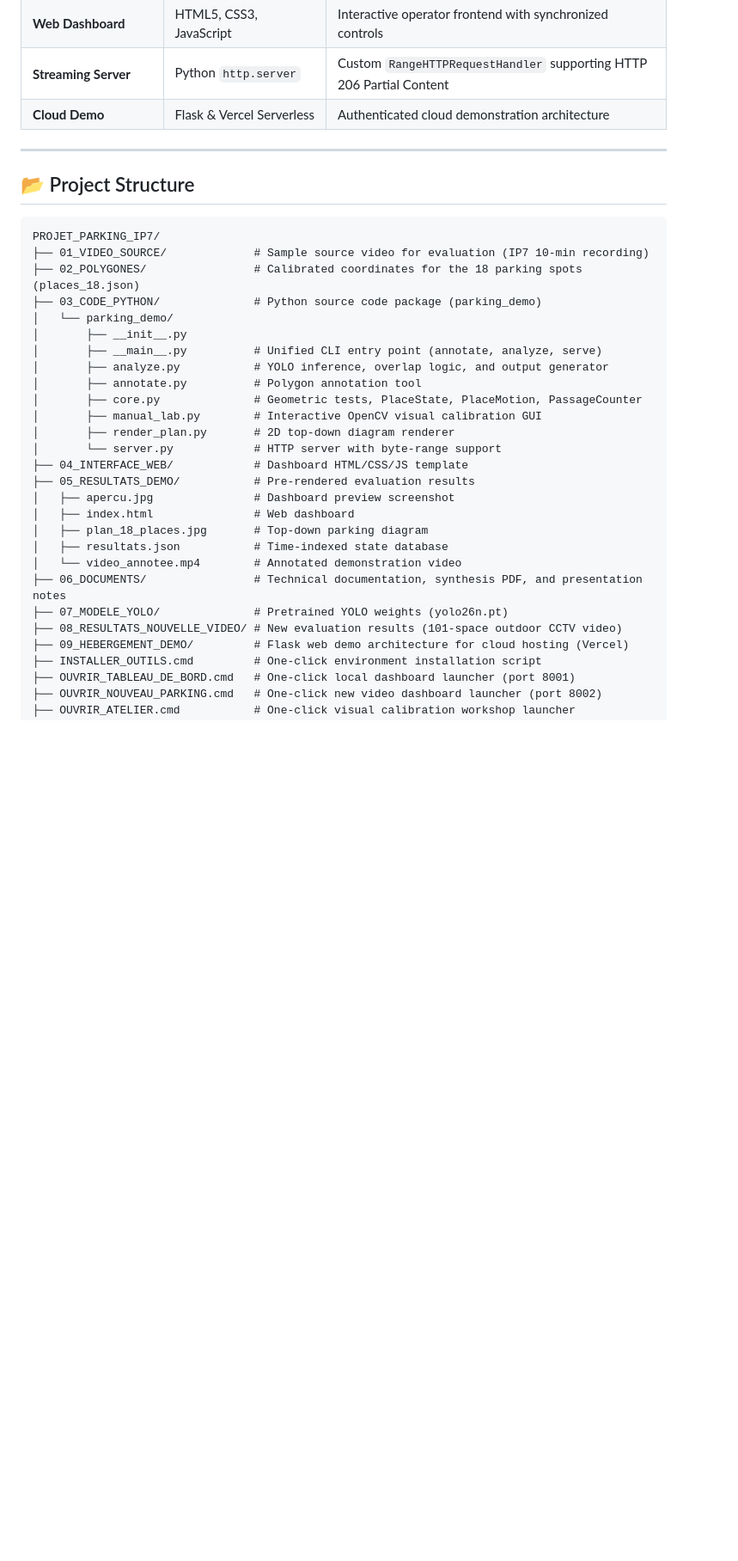
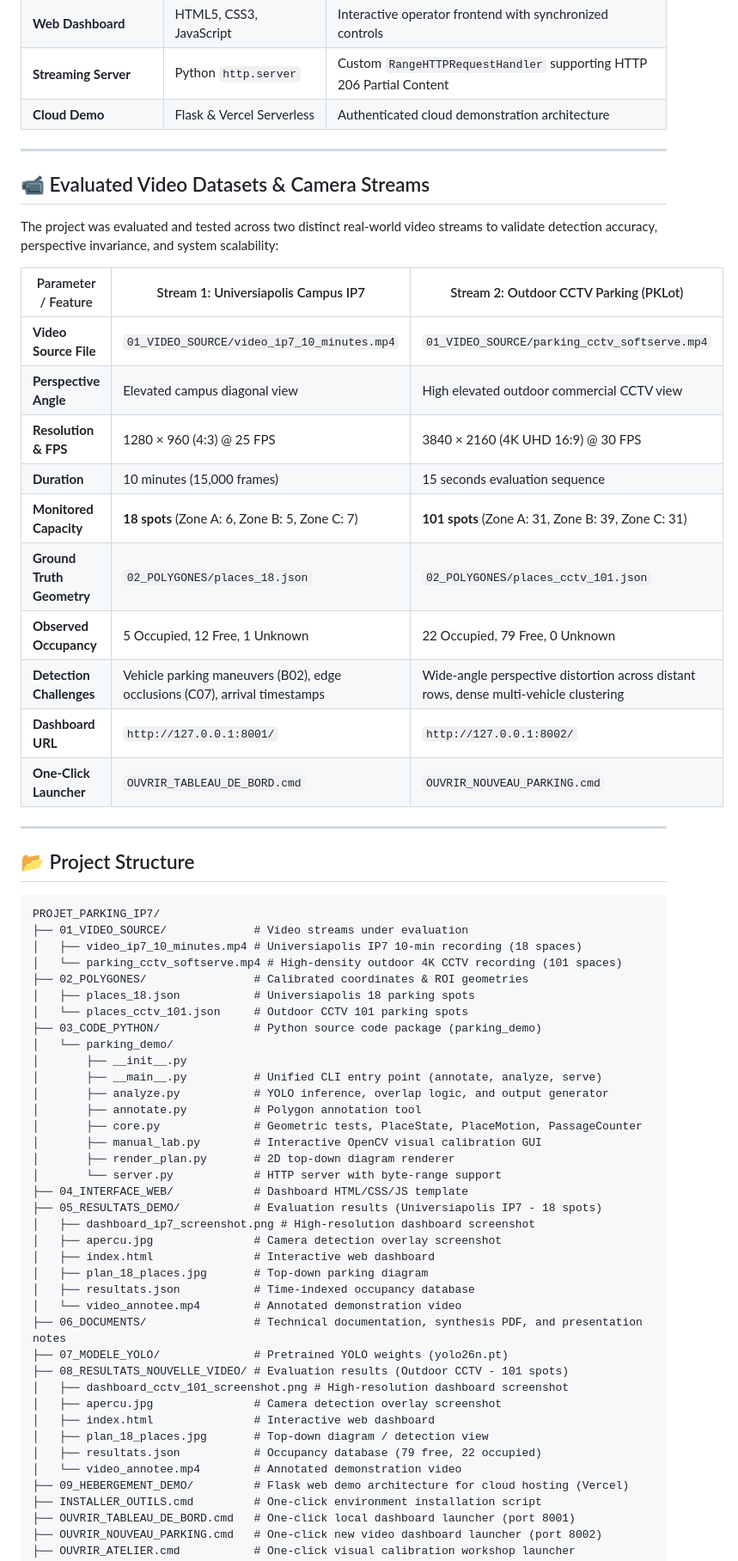
Before and after one commit to Mohammed-aichour/vision-parking-universiapolis, a Markdown page: README.md, the part around the change printed below. Shown: that part at 86% size. Drawn GitHub-style; blank space fills up the shorter version.

````diff
--- a/README.md
+++ b/README.md
@@ -81,12 +89,35 @@ flowchart LR
 
 ---
 
+## 📹 Evaluated Video Datasets & Camera Streams
+
+The project was evaluated and tested across two distinct real-world video streams to validate detection accuracy, perspective invariance, and system scalability:
+
+| Parameter / Feature | Stream 1: Universiapolis Campus IP7 | Stream 2: Outdoor CCTV Parking (PKLot) |
+|---|---|---|
+| **Video Source File** | `01_VIDEO_SOURCE/video_ip7_10_minutes.mp4` | `01_VIDEO_SOURCE/parking_cctv_softserve.mp4` |
+| **Perspective Angle** | Elevated campus diagonal view | High elevated outdoor commercial CCTV view |
+| **Resolution & FPS** | 1280 × 960 (4:3) @ 25 FPS | 3840 × 2160 (4K UHD 16:9) @ 30 FPS |
+| **Duration** | 10 minutes (15,000 frames) | 15 seconds evaluation sequence |
+| **Monitored Capacity** | **18 spots** (Zone A: 6, Zone B: 5, Zone C: 7) | **101 spots** (Zone A: 31, Zone B: 39, Zone C: 31) |
+| **Ground Truth Geometry** | `02_POLYGONES/places_18.json` | `02_POLYGONES/places_cctv_101.json` |
+| **Observed Occupancy** | 5 Occupied, 12 Free, 1 Unknown | 22 Occupied, 79 Free, 0 Unknown |
+| **Detection Challenges** | Vehicle parking maneuvers (B02), edge occlusions (C07), arrival timestamps | Wide-angle perspective distortion across distant rows, dense multi-vehicle clustering |
+| **Dashboard URL** | `http://127.0.0.1:8001/` | `http://127.0.0.1:8002/` |
+| **One-Click Launcher** | `OUVRIR_TABLEAU_DE_BORD.cmd` | `OUVRIR_NOUVEAU_PARKING.cmd` |
+
+---
+
 ## 📂 Project Structure
 
 ```text
 PROJET_PARKING_IP7/
-├── 01_VIDEO_SOURCE/             # Sample source video for evaluation (IP7 10-min recording)
-├── 02_POLYGONES/                # Calibrated coordinates for the 18 parking spots (places_18.json)
+├── 01_VIDEO_SOURCE/             # Video streams under evaluation
+│   ├── video_ip7_10_minutes.mp4 # Universiapolis IP7 10-min recording (18 spaces)
+│   └── parking_cctv_softserve.mp4 # High-density outdoor 4K CCTV recording (101 spaces)
+├── 02_POLYGONES/                # Calibrated coordinates & ROI geometries
+│   ├── places_18.json           # Universiapolis 18 parking spots
+│   └── places_cctv_101.json     # Outdoor CCTV 101 parking spots
 ├── 03_CODE_PYTHON/              # Python source code package (parking_demo)
 │   └── parking_demo/
 │       ├── __init__.py
@@ -98,15 +129,22 @@ PROJET_PARKING_IP7/
 │       ├── render_plan.py       # 2D top-down diagram renderer
 │       └── server.py            # HTTP server with byte-range support
 ├── 04_INTERFACE_WEB/            # Dashboard HTML/CSS/JS template
-├── 05_RESULTATS_DEMO/           # Pre-rendered evaluation results
-│   ├── apercu.jpg               # Dashboard preview screenshot
-│   ├── index.html               # Web dashboard
+├── 05_RESULTATS_DEMO/           # Evaluation results (Universiapolis IP7 - 18 spots)
+│   ├── dashboard_ip7_screenshot.png # High-resolution dashboard screenshot
+│   ├── apercu.jpg               # Camera detection overlay screenshot
+│   ├── index.html               # Interactive web dashboard
 │   ├── plan_18_places.jpg       # Top-down parking diagram
-│   ├── resultats.json           # Time-indexed state database
+│   ├── resultats.json           # Time-indexed occupancy database
 │   └── video_annotee.mp4        # Annotated demonstration video
 ├── 06_DOCUMENTS/                # Technical documentation, synthesis PDF, and presentation notes
 ├── 07_MODELE_YOLO/              # Pretrained YOLO weights (yolo26n.pt)
-├── 08_RESULTATS_NOUVELLE_VIDEO/ # New evaluation results (101-space outdoor CCTV video)
+├── 08_RESULTATS_NOUVELLE_VIDEO/ # Evaluation results (Outdoor CCTV - 101 spots)
+│   ├── dashboard_cctv_101_screenshot.png # High-resolution dashboard screenshot
+│   ├── apercu.jpg               # Camera detection overlay screenshot
+│   ├── index.html               # Interactive web dashboard
+│   ├── plan_18_places.jpg       # Top-down diagram / detection view
+│   ├── resultats.json           # Occupancy database (79 free, 22 occupied)
+│   └── video_annotee.mp4        # Annotated demonstration video
 ├── 09_HEBERGEMENT_DEMO/         # Flask web demo architecture for cloud hosting (Vercel)
 ├── INSTALLER_OUTILS.cmd         # One-click environment installation script
 ├── OUVRIR_TABLEAU_DE_BORD.cmd   # One-click local dashboard launcher (port 8001)
````
Also changed, not shown: other parts of README.md (+12 -4 lines), 05_RESULTATS_DEMO/dashboard_ip7_screenshot.png (added), 08_RESULTATS_NOUVELLE_VIDEO/dashboard_cctv_101_screenshot.png (added).
